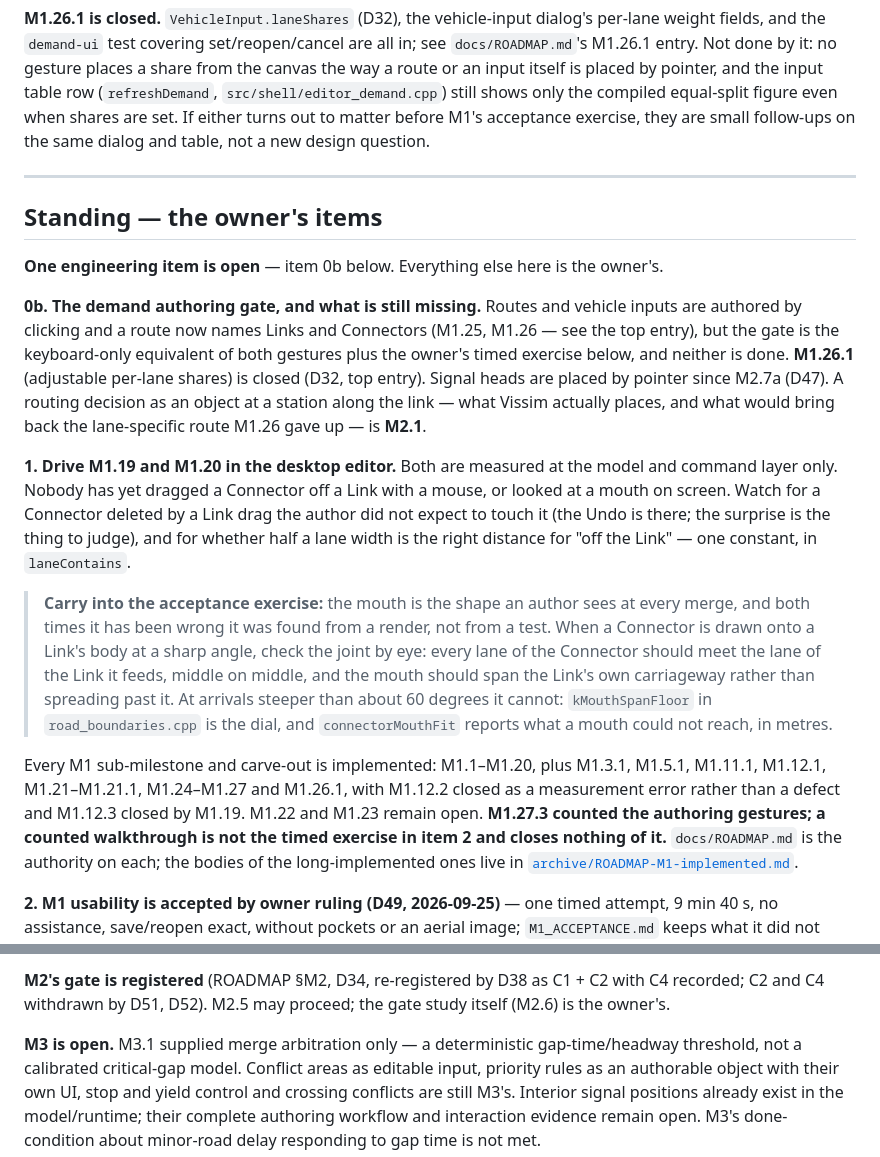
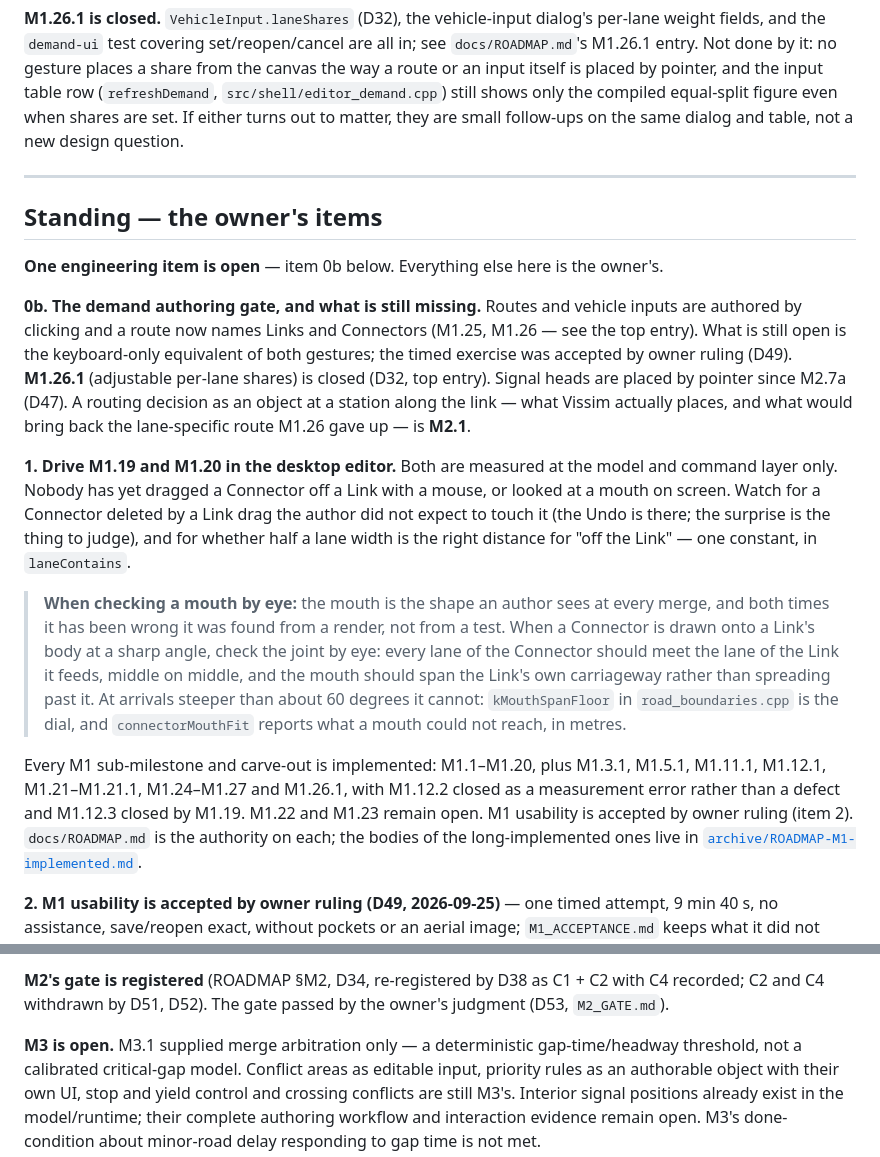
Before and after one commit to Warissakorn/trafficsim, a Markdown page: docs/NEXT.md, 2 parts joined by grey strips. Drawn GitHub-style.

Commit message:
docs: remove instructions that contradict the passed M1/M2 gates
Co-Authored-By: Claude Opus 5.5 <noreply@anthropic.com>
Claude-Session: https://claude.ai/code/session_01GiC8sfWQwc6pp7n7ss9xHU

```diff
--- a/docs/NEXT.md
+++ b/docs/NEXT.md
@@ -100,7 +100,7 @@ fields, and the `demand-ui` test covering set/reopen/cancel are all in; see `doc
 M1.26.1 entry. Not done by it: no gesture places a share from the canvas the way a route or an
 input itself is placed by pointer, and the input table row (`refreshDemand`,
 `src/shell/editor_demand.cpp`) still shows only the compiled equal-split figure even when shares
-are set. If either turns out to matter before M1's acceptance exercise, they are small follow-ups
+are set. If either turns out to matter, they are small follow-ups
 on the same dialog and table, not a new design question.
 
 ---
@@ -111,8 +111,8 @@ on the same dialog and table, not a new design question.
 
 **0b. The demand authoring gate, and what is still missing.** Routes and vehicle inputs are
 authored by clicking and a route now names Links and Connectors (M1.25, M1.26 — see the top
-entry), but the gate is the keyboard-only equivalent of both gestures plus the owner's timed
-exercise below, and neither is done. **M1.26.1** (adjustable per-lane shares) is closed (D32, top
+entry). What is still open is the keyboard-only equivalent of both gestures; the timed exercise
+was accepted by owner ruling (D49). **M1.26.1** (adjustable per-lane shares) is closed (D32, top
 entry). Signal heads are placed by pointer since M2.7a (D47).
 A routing decision as an object at a station along the link — what Vissim actually places, and
 what would bring back the lane-specific route M1.26 gave up — is **M2.1**.
@@ -123,7 +123,7 @@ screen. Watch for a Connector deleted by a Link drag the author did not expect t
 Undo is there; the surprise is the thing to judge), and for whether half a lane width is the right
 distance for "off the Link" — one constant, in `laneContains`.
 
-> **Carry into the acceptance exercise:** the mouth is the shape an author sees at every merge, and
+> **When checking a mouth by eye:** the mouth is the shape an author sees at every merge, and
 > both times it has been wrong it was found from a render, not from a test. When a Connector is
 > drawn onto a Link's body at a sharp angle, check the joint by eye: every lane of the Connector
 > should meet the lane of the Link it feeds, middle on middle, and the mouth should span the Link's
@@ -133,9 +133,8 @@ distance for "off the Link" — one constant, in `laneContains`.
 
 Every M1 sub-milestone and carve-out is implemented: M1.1–M1.20, plus M1.3.1, M1.5.1, M1.11.1,
 M1.12.1, M1.21–M1.21.1, M1.24–M1.27 and M1.26.1, with M1.12.2 closed as a measurement error rather
-than a defect and M1.12.3 closed by M1.19. M1.22 and M1.23 remain open. **M1.27.3 counted the
-authoring gestures; a counted walkthrough is not the timed exercise in item 2 and closes nothing
-of it.** `docs/ROADMAP.md` is
+than a defect and M1.12.3 closed by M1.19. M1.22 and M1.23 remain open. M1 usability is accepted by owner
+ruling (item 2). `docs/ROADMAP.md` is
 the authority on each; the bodies of the long-implemented ones live in
 [`archive/ROADMAP-M1-implemented.md`](archive/ROADMAP-M1-implemented.md).
 
@@ -154,7 +153,7 @@ candidates that were already rejected: `Headway`, `MicroFlow Simulator` and `Vey
 findings in the D11 row. **This is the owner's decision, not a session's.**
 
 **M2's gate is registered** (ROADMAP §M2, D34, re-registered by D38 as C1 + C2 with C4 recorded; C2 and C4 withdrawn by D51, D52).
-M2.5 may proceed; the gate study itself (M2.6) is the owner's.
+The gate passed by the owner's judgment (D53, `M2_GATE.md`).
 
 **M3 is open.** M3.1 supplied merge arbitration only — a deterministic gap-time/headway threshold,
 not a calibrated critical-gap model. Conflict areas as editable input, priority rules as an
```
Also changed, not shown: CLAUDE.md (+4 -3 lines).
